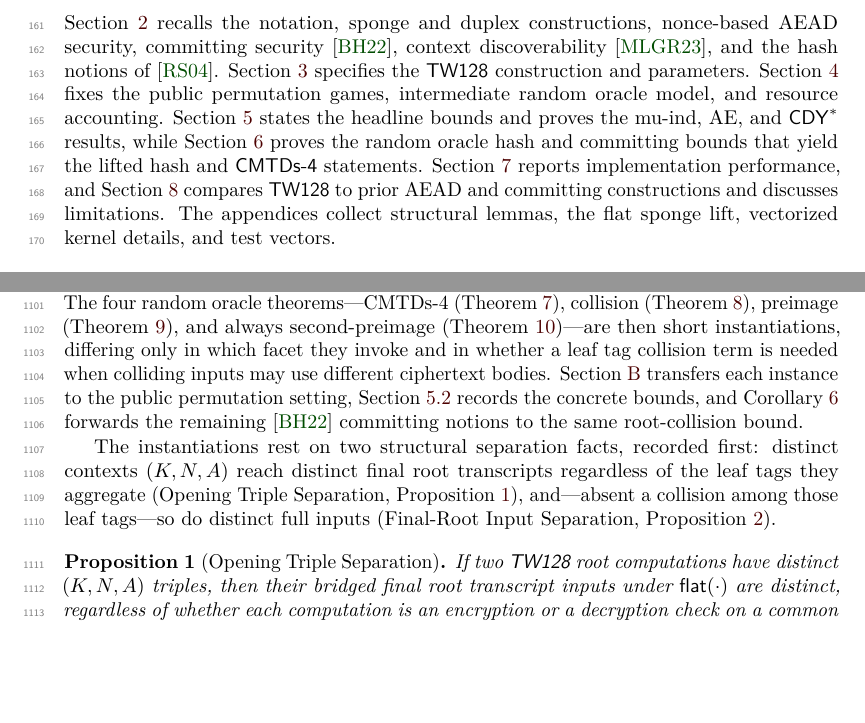
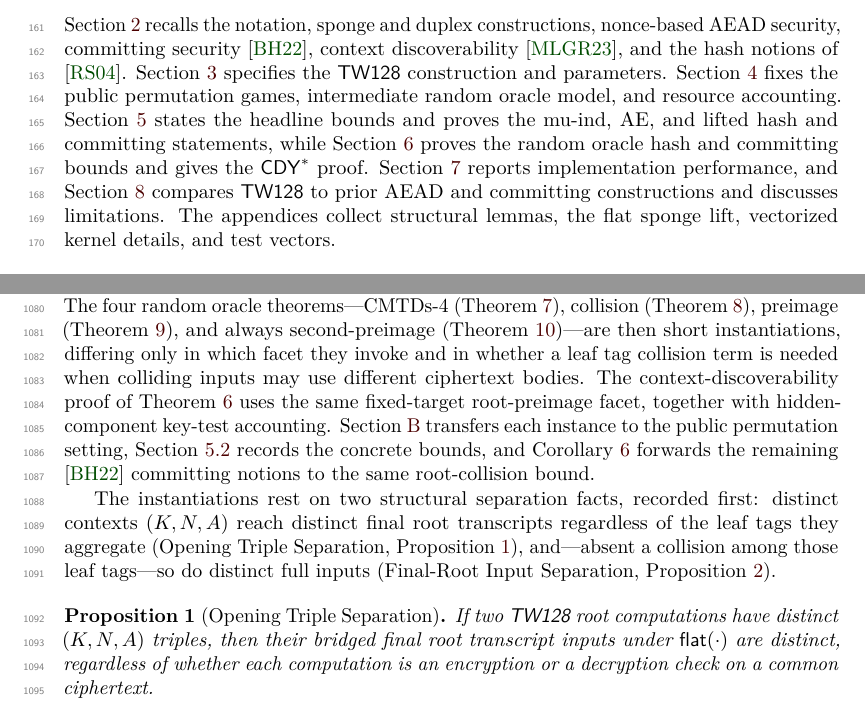
Before and after one commit to codahale/treewrap, a LaTeX document (paper/main.tex, which reads paper/sections/01-introduction.tex, paper/sections/06-commitment.tex): two parts of pages 4 and 29 of 65, joined at a grey line, cut so that both start at the same text, the shorter picture padded with empty space. Compiled offline with pdfLaTeX.

Commit message:
Move CDY proof into commitment section
Keep the CDY* headline theorem in the main results section, move its proof into the hash security and commitment section, and update the organization text. Refresh the compiled paper PDF.

```diff
--- a/paper/sections/01-introduction.tex
+++ b/paper/sections/01-introduction.tex
@@ -198,9 +198,9 @@ discoverability \cite{MLGR23}, and the hash notions of \cite{RS04}.
 \Cref{sec:tw128} specifies the \TW{} construction and parameters.
 \Cref{sec:security-model} fixes the public permutation games, intermediate
 random oracle model, and resource accounting. \Cref{sec:main-results} states
-the headline bounds and proves the mu-ind, AE, and $\mathsf{CDY}^\ast$ results,
-while \Cref{sec:cmtds3} proves the random oracle hash and committing bounds
-that yield the lifted hash and \textsf{CMTDs-4} statements.
+the headline bounds and proves the mu-ind, AE, and lifted hash and committing
+statements, while \Cref{sec:cmtds3} proves the random oracle hash and
+committing bounds and gives the $\mathsf{CDY}^\ast$ proof.
 \Cref{sec:performance} reports implementation performance, and
 \Cref{sec:discussion} compares \TW{} to prior AEAD and committing constructions
 and discusses limitations. The appendices collect structural lemmas, the flat
--- a/paper/sections/06-commitment.tex
+++ b/paper/sections/06-commitment.tex
@@ -13,11 +13,13 @@ four random oracle theorems---CMTDs-4 (\Cref{thm:cmtds4-ro}), collision
 always second-preimage (\Cref{thm:asec-ro})---are then short
 instantiations, differing only in which facet they invoke and in whether
 a leaf tag collision term is needed when colliding inputs may use
-different ciphertext bodies. \Cref{app:flat-sponge-lift} transfers each
-instance to the public permutation setting, \Cref{sec:headline} records
-the concrete bounds, and \Cref{cor:committing-combined} forwards the
-remaining \cite{BH22} committing notions to the same root-collision
-bound.
+different ciphertext bodies. The context-discoverability proof of
+\Cref{thm:cdy-full} uses the same fixed-target root-preimage facet,
+together with hidden-component key-test accounting.
+\Cref{app:flat-sponge-lift} transfers each instance to the public
+permutation setting, \Cref{sec:headline} records the concrete bounds, and
+\Cref{cor:committing-combined} forwards the remaining \cite{BH22}
+committing notions to the same root-collision bound.
 
 The instantiations rest on two structural separation facts, recorded
 first: distinct contexts $(K, N, A)$ reach distinct final root
```
Also changed, not shown: paper/sections/05-main-results.tex (+3 -42 lines), paper/main.pdf, paper/sections/06-commitment.tex (43 more changed lines).
